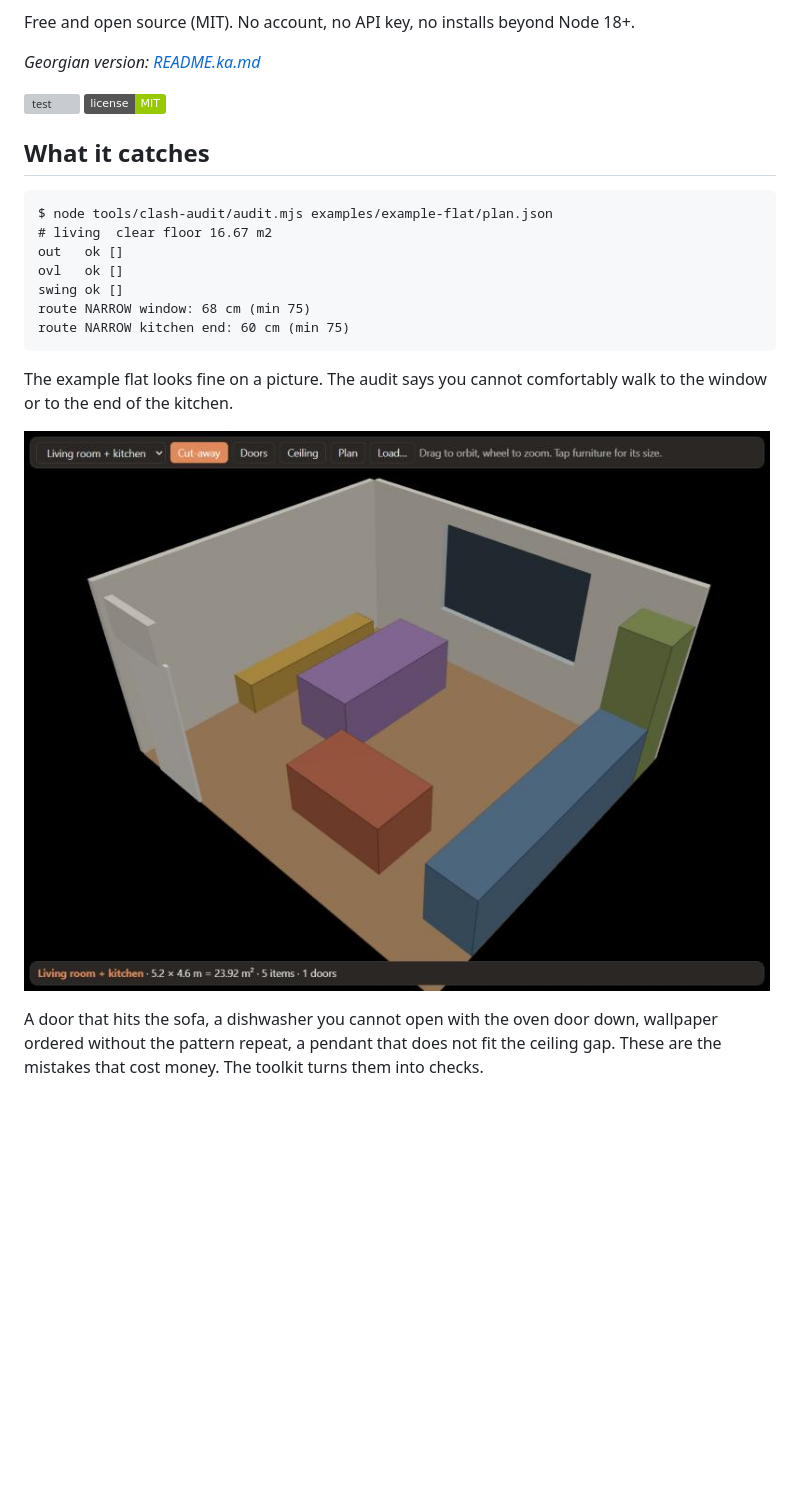
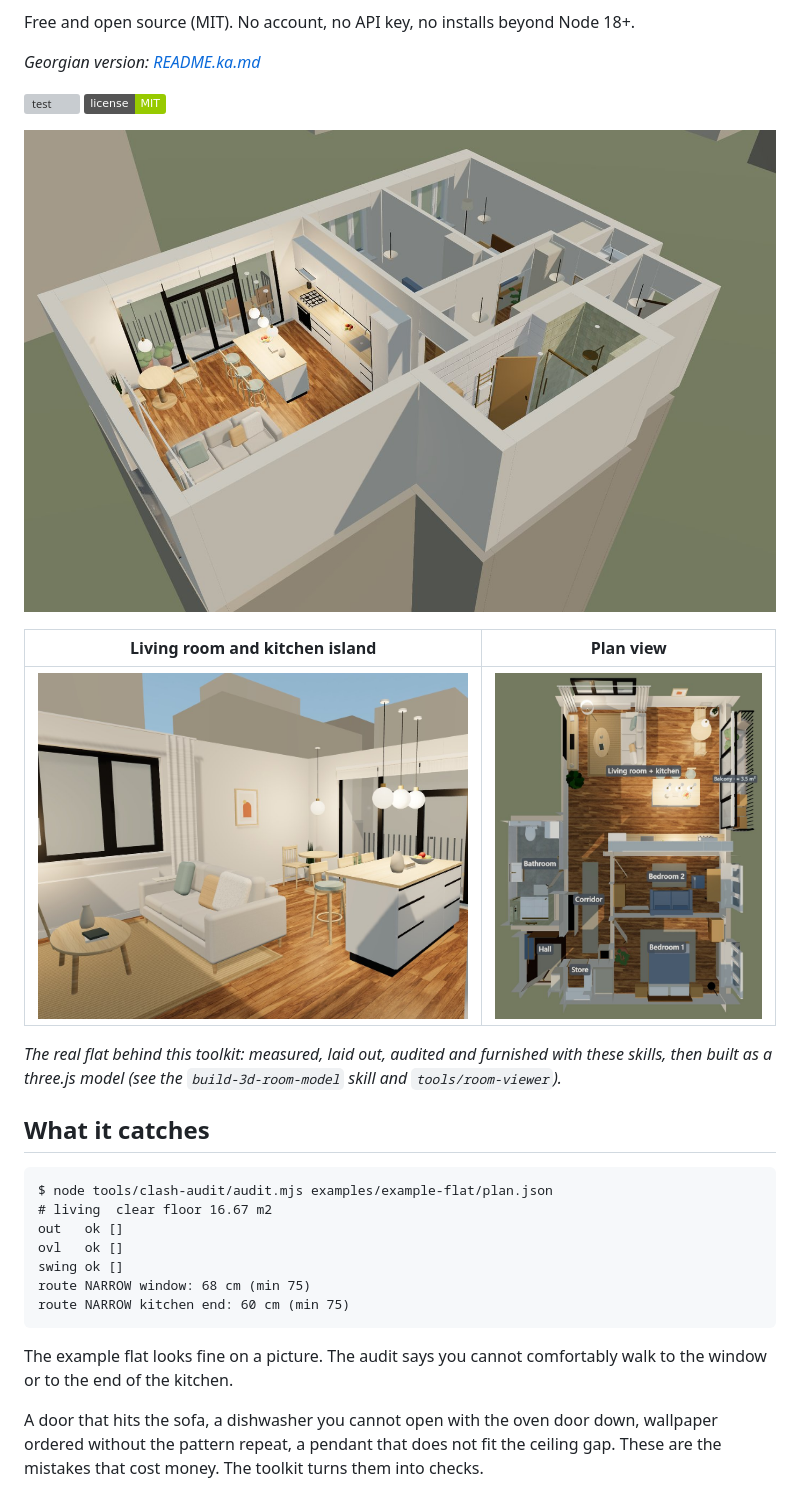
Before and after one commit to gitkvash/home-design-toolkit, a Markdown page: README.md, the part around the change. Drawn GitHub-style; pictures changed too: docs/home-3d.jpg (added), docs/home-living.jpg (added), docs/home-plan.jpg (added); badges without logos; blank space fills up the shorter version; grey boxes are pictures that could not be loaded.

Commit message:
Show the real flat in the README
Replace the example-room screenshot with three shots of the flat the
toolkit was built on: a 3D overview, the living room with the kitchen
island, and a labelled plan view (English labels).

Co-Authored-By: Claude Opus 5.5 <noreply@anthropic.com>

````diff
--- a/README.md
+++ b/README.md
@@ -13,6 +13,15 @@ Free and open source (MIT). No account, no API key, no installs beyond Node 18+.
 [![test](https://github.com/gitkvash/home-design-toolkit/actions/workflows/test.yml/badge.svg)](https://github.com/gitkvash/home-design-toolkit/actions/workflows/test.yml)
 ![license: MIT](https://img.shields.io/badge/license-MIT-green)
 
+![The 69 m² flat this toolkit was built on, modelled in three.js](docs/home-3d.jpg)
+
+| Living room and kitchen island | Plan view |
+|---|---|
+| ![Living room with kitchen island](docs/home-living.jpg) | ![Top-down plan of the flat](docs/home-plan.jpg) |
+
+*The real flat behind this toolkit: measured, laid out, audited and furnished with these skills, then built as a
+three.js model (see the `build-3d-room-model` skill and `tools/room-viewer`).*
+
 ## What it catches
 
 ```
@@ -27,8 +36,6 @@ route NARROW kitchen end: 60 cm (min 75)
 
 The example flat looks fine on a picture. The audit says you cannot comfortably walk to the window or to the end of
 the kitchen.
-
-![The same room in the three.js room viewer](docs/room-viewer.jpg)
 
 A door that hits the sofa, a dishwasher you cannot open with the oven door down, wallpaper ordered without the
 pattern repeat, a pendant that does not fit the ceiling gap. These are the mistakes that cost money. The toolkit turns
````
